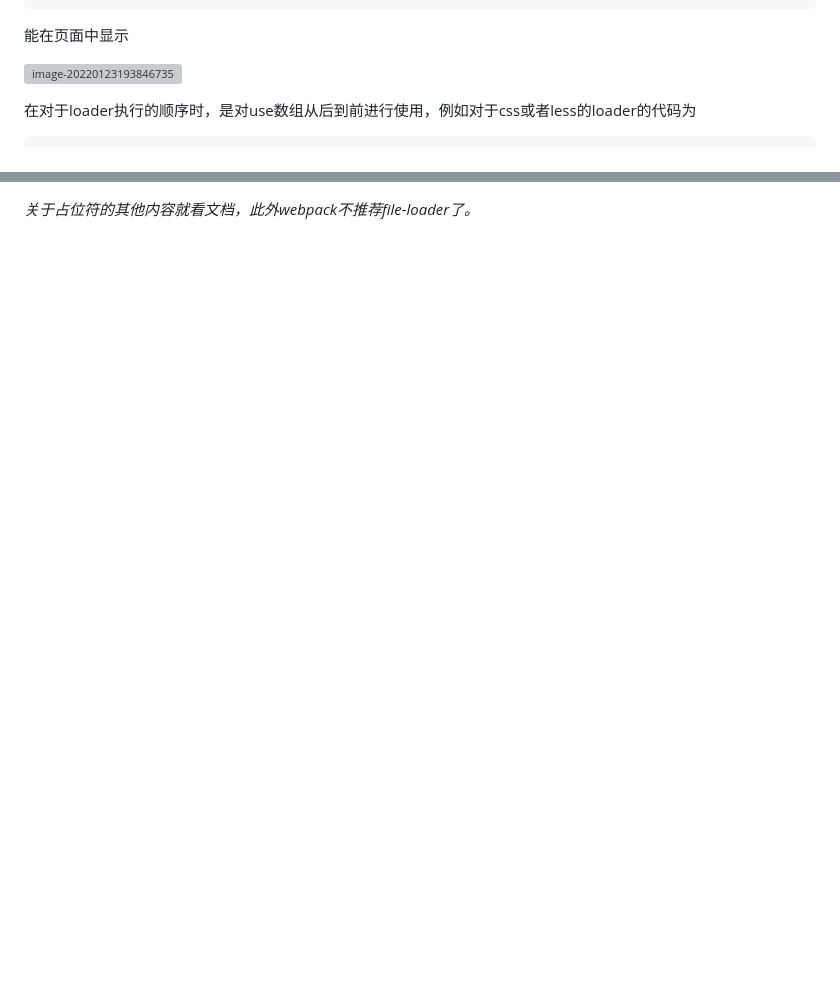
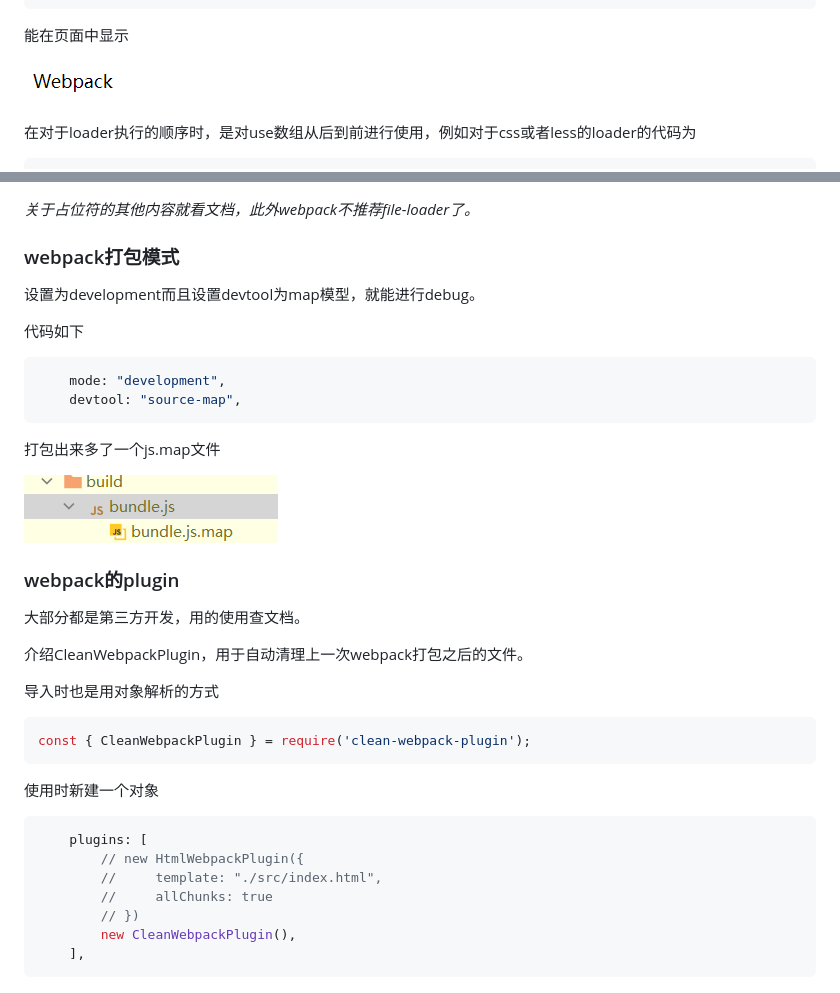
Before and after one commit to masaikk/interview-access, a Markdown page: know.md, 2 parts joined by grey strips. Drawn GitHub-style; pictures changed too: know.assets/image-20220125224515828.png (added); blank space fills up the shorter version; grey boxes are pictures that could not be loaded.

Commit message:
1/25-1

````diff
--- a/know.md
+++ b/know.md
@@ -297,7 +297,7 @@ import './out'
 
 能在页面中显示
 
-![image-20220123193846735](C:/Users/masaikk/Desktop/interview-access/image-20220123193846735.png)
+![image-20220123193846735](image-20220123193846735.png)
 
 在对于loader执行的顺序时，是对use数组从后到前进行使用，例如对于css或者less的loader的代码为
 
@@ -416,2 +416,41 @@ document.body.appendChild(eleDiv);
 
 *关于占位符的其他内容就看文档，此外webpack不推荐file-loader了。*
+
+### webpack打包模式
+
+设置为development而且设置devtool为map模型，就能进行debug。
+
+代码如下
+
+```javascript
+    mode: "development",
+    devtool: "source-map",
+```
+
+打包出来多了一个js.map文件
+
+![image-20220125224515828](know.assets/image-20220125224515828.png)
+
+### webpack的plugin
+
+大部分都是第三方开发，用的使用查文档。
+
+介绍CleanWebpackPlugin，用于自动清理上一次webpack打包之后的文件。
+
+导入时也是用对象解析的方式
+
+```javascript
+const { CleanWebpackPlugin } = require('clean-webpack-plugin');
+```
+
+使用时新建一个对象
+
+```javascript
+    plugins: [
+        // new HtmlWebpackPlugin({
+        //     template: "./src/index.html",
+        //     allChunks: true
+        // })
+        new CleanWebpackPlugin(),
+    ],
+```
````
Also changed, not shown: other parts of know.md (+4 -4 lines).
